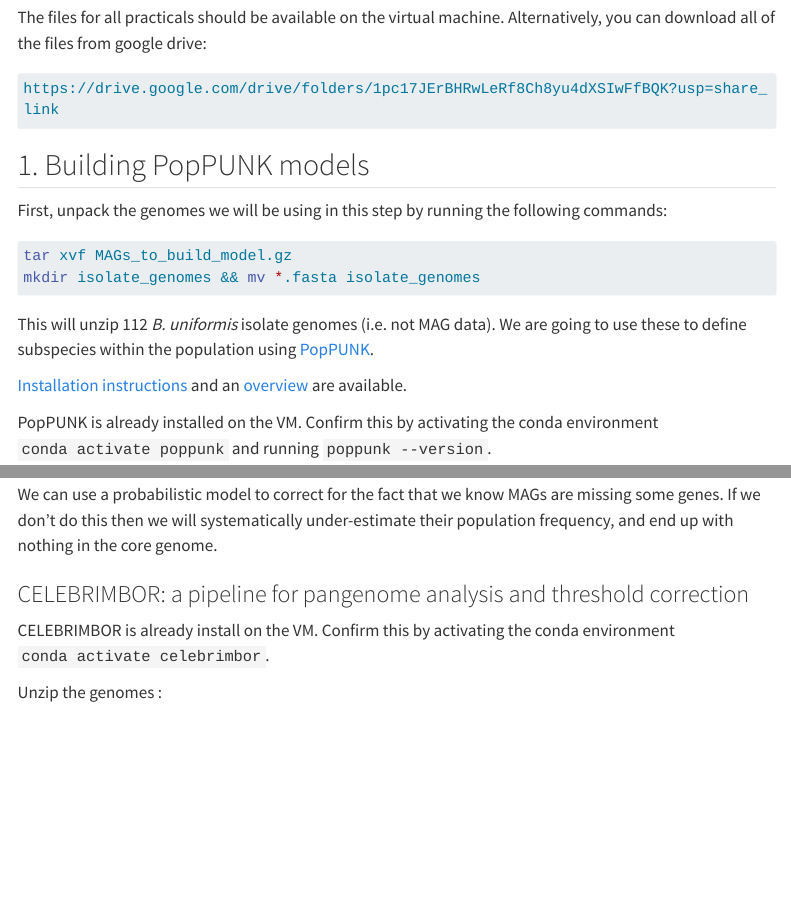
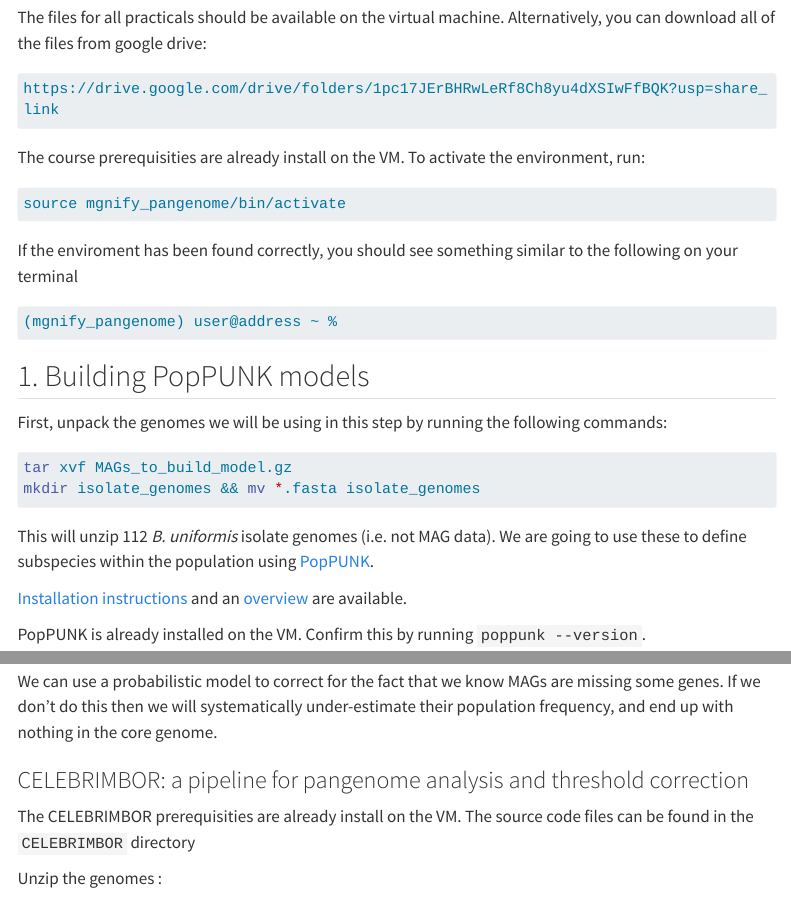
Before and after one commit to EBI-Metagenomics/metagenomics-bioinformatics-mgnify-2025, a Quarto document (sessions/pangenome.qmd): the page in a window 1100 px wide, from 810 px down, and a second part further down, joined at a grey line. Rendered offline with R 4.5, knitr and Pandoc in place of Quarto, with nearby package versions; menus at the side of the page are left out; long lines of code are wrapped.

Commit message:
Adds temporary set up instructions

````diff
--- a/sessions/pangenome.qmd
+++ b/sessions/pangenome.qmd
@@ -55,6 +55,18 @@ you can download all of the files from google drive:
 https://drive.google.com/drive/folders/1pc17JErBHRwLeRf8Ch8yu4dXSIwFfBQK?usp=share_link
 ```
 
+The course prerequisities are already install on the VM. To activate the environment, run:
+
+```bash
+source mgnify_pangenome/bin/activate
+```
+
+If the enviroment has been found correctly, you should see something similar to the following on your terminal
+
+```bash
+(mgnify_pangenome) user@address ~ %
+```
+
 1. Building PopPUNK models
 ---------------------------------------------
 
@@ -71,8 +83,7 @@ using [PopPUNK](https://genome.cshlp.org/content/29/2/304).
 
 [Installation instructions](https://poppunk.readthedocs.io/en/latest/installation.html) and an [overview](https://poppunk.readthedocs.io/en/latest/overview.html) are available.
 
-PopPUNK is already installed on the VM. Confirm this by activating the conda environment `conda activate poppunk` and running `poppunk
---version`.
+PopPUNK is already installed on the VM. Confirm this by running `poppunk --version`.
 
 ### Creating the database
 
@@ -285,7 +296,7 @@ with nothing in the core genome.
 
 ### CELEBRIMBOR: a pipeline for pangenome analysis and threshold correction
 
-CELEBRIMBOR is already install on the VM. Confirm this by activating the conda environment `conda activate celebrimbor`.
+The CELEBRIMBOR prerequisities are already install on the VM. The source code files can be found in the `CELEBRIMBOR` directory
 
 Unzip the genomes :
 
````
